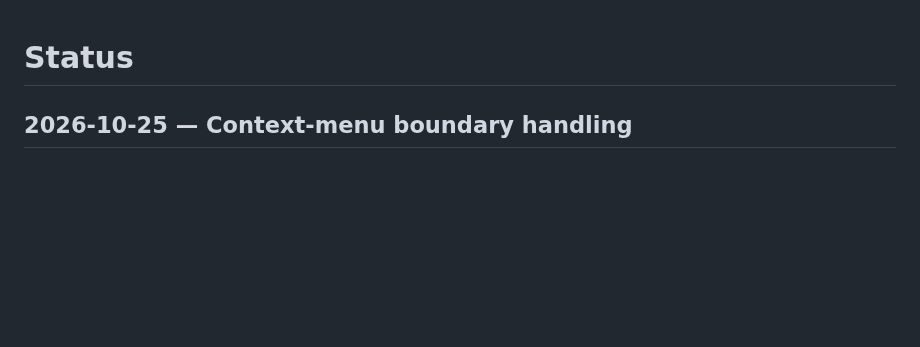
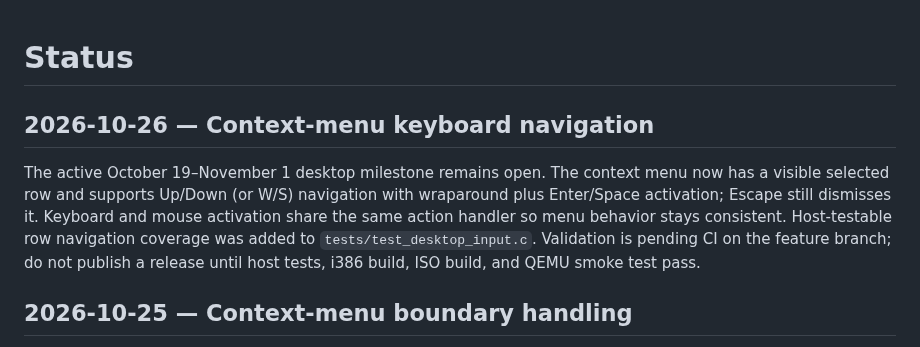
Before and after one commit to ThatOneMemeGuyFromYoutube/ai-os, a Markdown page: docs/status.md, the part around the change. Rendered like a GitHub page; blank space fills up the shorter version.

Commit message:
Record context-menu keyboard navigation implementation

```diff
--- a/docs/status.md
+++ b/docs/status.md
@@ -1,4 +1,9 @@
 # Status
+
+
+## 2026-10-26 — Context-menu keyboard navigation
+
+The active October 19–November 1 desktop milestone remains open. The context menu now has a visible selected row and supports Up/Down (or W/S) navigation with wraparound plus Enter/Space activation; Escape still dismisses it. Keyboard and mouse activation share the same action handler so menu behavior stays consistent. Host-testable row navigation coverage was added to `tests/test_desktop_input.c`. Validation is pending CI on the feature branch; do not publish a release until host tests, i386 build, ISO build, and QEMU smoke test pass.
 
 
 ## 2026-10-25 — Context-menu boundary handling
```
